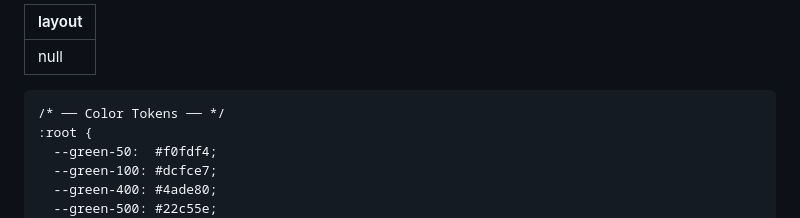
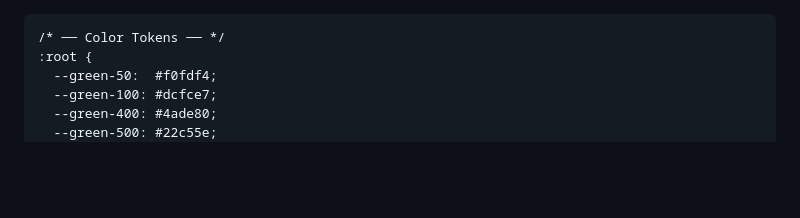
Before and after one commit to westminsterwoodsng/welcome, a Markdown page: README.md, the part around the change. Rendered like a GitHub page; blank space fills up the shorter version.

Commit message:
Remove layout specification from README.md

```diff
--- a/README.md
+++ b/README.md
@@ -1,6 +1,3 @@
----
-layout: null
----
 <!DOCTYPE html>
 <html lang="en">
 <head>
```
